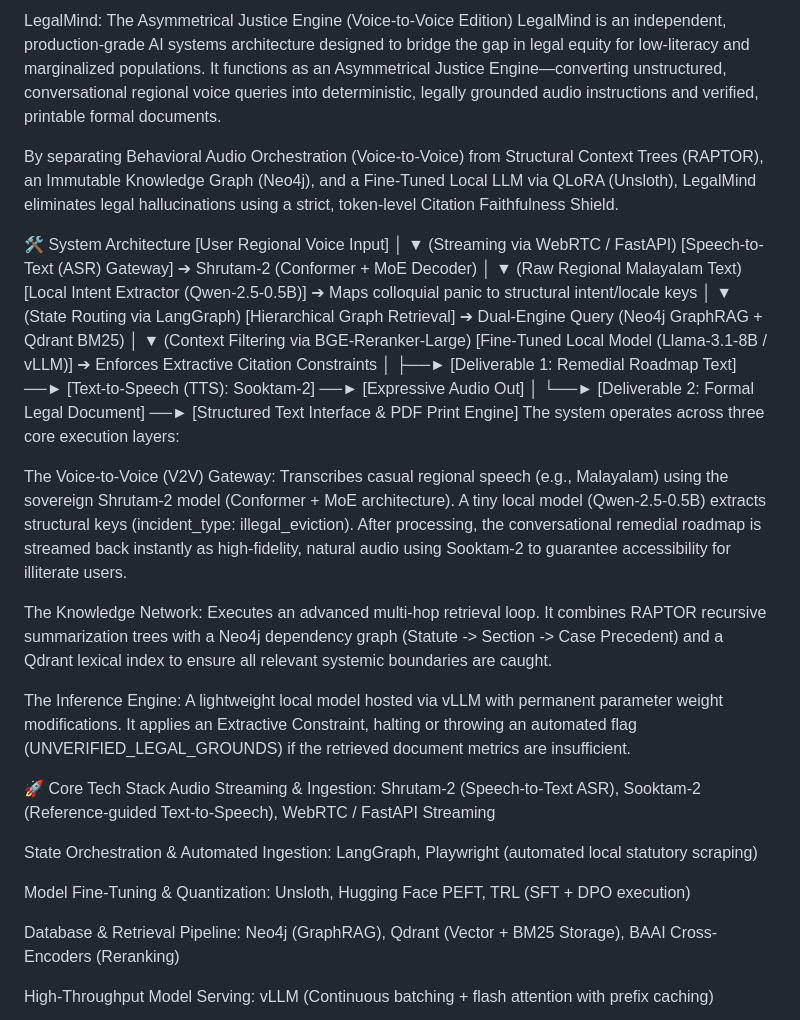
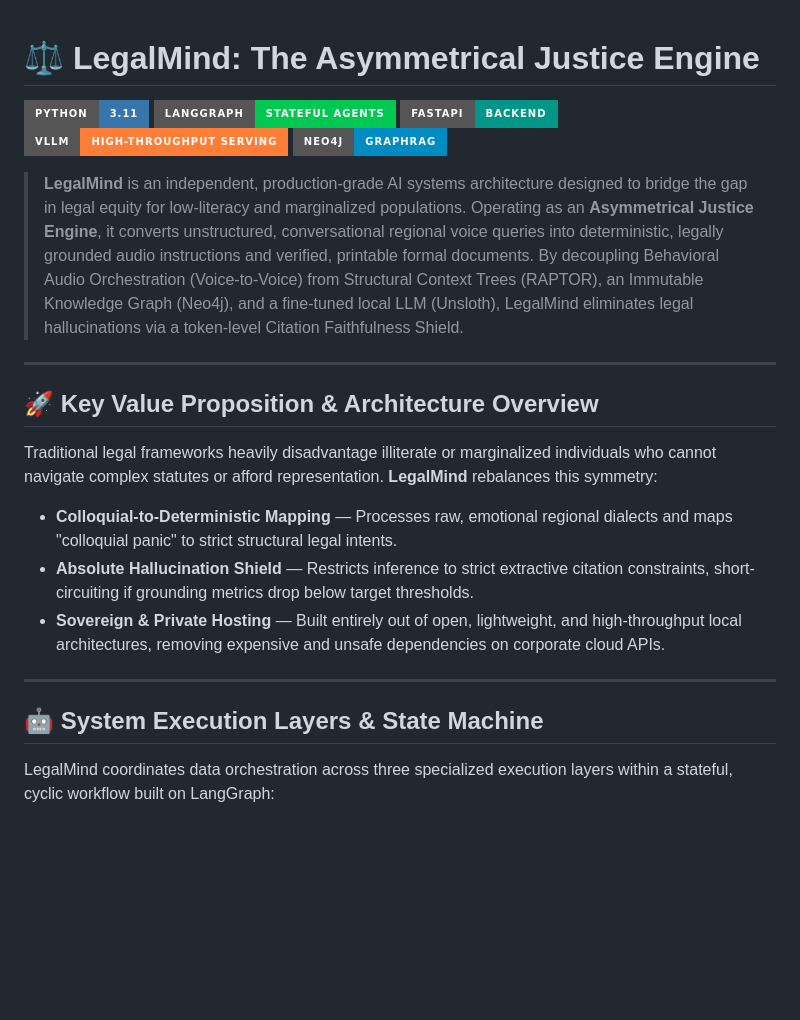
Before and after one commit to vishnup102002/LegalMind, a Markdown page: README.md, the part around one of its changes. GitHub-like rendering; badges without logos; blank space fills up the shorter version.

```diff
--- a/README.md
+++ b/README.md
@@ -1,42 +1,27 @@
-LegalMind: The Asymmetrical Justice Engine (Voice-to-Voice Edition)
-LegalMind is an independent, production-grade AI systems architecture designed to bridge the gap in legal equity for low-literacy and marginalized populations. It functions as an Asymmetrical Justice Engine—converting unstructured, conversational regional voice queries into deterministic, legally grounded audio instructions and verified, printable formal documents.
 
-By separating Behavioral Audio Orchestration (Voice-to-Voice) from Structural Context Trees (RAPTOR), an Immutable Knowledge Graph (Neo4j), and a Fine-Tuned Local LLM via QLoRA (Unsloth), LegalMind eliminates legal hallucinations using a strict, token-level Citation Faithfulness Shield.
+# ⚖️ LegalMind: The Asymmetrical Justice Engine
 
-🛠️ System Architecture
-[User Regional Voice Input]
-           │
-           ▼ (Streaming via WebRTC / FastAPI)
-[Speech-to-Text (ASR) Gateway] ➔ Shrutam-2 (Conformer + MoE Decoder)
-           │
-           ▼ (Raw Regional Malayalam Text)
-[Local Intent Extractor (Qwen-2.5-0.5B)] ➔ Maps colloquial panic to structural intent/locale keys
-           │
-           ▼ (State Routing via LangGraph)
-[Hierarchical Graph Retrieval] ➔ Dual-Engine Query (Neo4j GraphRAG + Qdrant BM25)
-           │
-           ▼ (Context Filtering via BGE-Reranker-Large)
-[Fine-Tuned Local Model (Llama-3.1-8B / vLLM)] ➔ Enforces Extractive Citation Constraints
-           │
-           ├──► [Deliverable 1: Remedial Roadmap Text] ──► [Text-to-Speech (TTS): Sooktam-2] ──► [Expressive Audio Out]
-           │
-           └──► [Deliverable 2: Formal Legal Document] ──► [Structured Text Interface & PDF Print Engine]
-The system operates across three core execution layers:
+[![Python 3.11](https://img.shields.io/badge/Python-3.11-3776AB?style=for-the-badge&logo=python&logoColor=white)](https://www.python.org/)
+[![LangGraph](https://img.shields.io/badge/LangGraph-Stateful%20Agents-00C853?style=for-the-badge&logo=langchain&logoColor=white)](https://langchain-ai.github.io/langgraph/)
+[![FastAPI](https://img.shields.io/badge/FastAPI-Backend-009688?style=for-the-badge&logo=fastapi&logoColor=white)](https://fastapi.tiangolo.com/)
+[![vLLM](https://img.shields.io/badge/vLLM-High--Throughput%20Serving-orange?style=for-the-badge&logo=linux&logoColor=white)](https://github.com/vllm-project/vllm)
+[![Neo4j](https://img.shields.io/badge/Neo4j-GraphRAG-008CC1?style=for-the-badge&logo=neo4j&logoColor=white)](https://neo4j.com/)
 
-The Voice-to-Voice (V2V) Gateway: Transcribes casual regional speech (e.g., Malayalam) using the sovereign Shrutam-2 model (Conformer + MoE architecture). A tiny local model (Qwen-2.5-0.5B) extracts structural keys (incident_type: illegal_eviction). After processing, the conversational remedial roadmap is streamed back instantly as high-fidelity, natural audio using Sooktam-2 to guarantee accessibility for illiterate users.
+> **LegalMind** is an independent, production-grade AI systems architecture designed to bridge the gap in legal equity for low-literacy and marginalized populations. Operating as an **Asymmetrical Justice Engine**, it converts unstructured, conversational regional voice queries into deterministic, legally grounded audio instructions and verified, printable formal documents. By decoupling Behavioral Audio Orchestration (Voice-to-Voice) from Structural Context Trees (RAPTOR), an Immutable Knowledge Graph (Neo4j), and a fine-tuned local LLM (Unsloth), LegalMind eliminates legal hallucinations via a token-level Citation Faithfulness Shield.
 
-The Knowledge Network: Executes an advanced multi-hop retrieval loop. It combines RAPTOR recursive summarization trees with a Neo4j dependency graph (Statute -> Section -> Case Precedent) and a Qdrant lexical index to ensure all relevant systemic boundaries are caught.
+---
 
-The Inference Engine: A lightweight local model hosted via vLLM with permanent parameter weight modifications. It applies an Extractive Constraint, halting or throwing an automated flag (UNVERIFIED_LEGAL_GROUNDS) if the retrieved document metrics are insufficient.
+## 🚀 Key Value Proposition & Architecture Overview
 
-🚀 Core Tech Stack
-Audio Streaming & Ingestion: Shrutam-2 (Speech-to-Text ASR), Sooktam-2 (Reference-guided Text-to-Speech), WebRTC / FastAPI Streaming
+Traditional legal frameworks heavily disadvantage illiterate or marginalized individuals who cannot navigate complex statutes or afford representation. **LegalMind** rebalances this symmetry:
 
-State Orchestration & Automated Ingestion: LangGraph, Playwright (automated local statutory scraping)
+- **Colloquial-to-Deterministic Mapping** — Processes raw, emotional regional dialects and maps "colloquial panic" to strict structural legal intents.
+- **Absolute Hallucination Shield** — Restricts inference to strict extractive citation constraints, short-circuiting if grounding metrics drop below target thresholds.
+- **Sovereign & Private Hosting** — Built entirely out of open, lightweight, and high-throughput local architectures, removing expensive and unsafe dependencies on corporate cloud APIs.
 
-Model Fine-Tuning & Quantization: Unsloth, Hugging Face PEFT, TRL (SFT + DPO execution)
+---
 
-Database & Retrieval Pipeline: Neo4j (GraphRAG), Qdrant (Vector + BM25 Storage), BAAI Cross-Encoders (Reranking)
+## 🤖 System Execution Layers & State Machine
 
-High-Throughput Model Serving: vLLM (Continuous batching + flash attention with prefix caching)
+LegalMind coordinates data orchestration across three specialized execution layers within a stateful, cyclic workflow built on LangGraph:
 
```
Also changed, not shown: other parts of README.md (+164 -31 lines).
